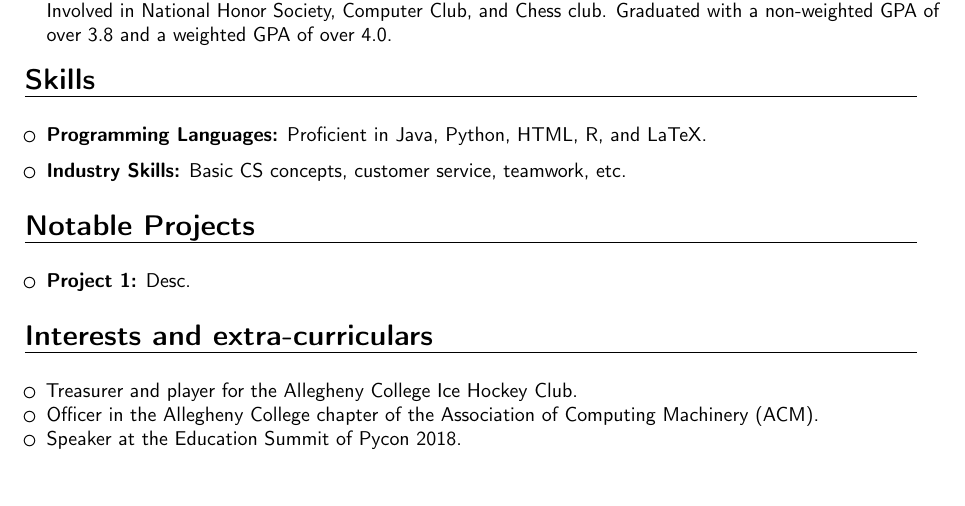
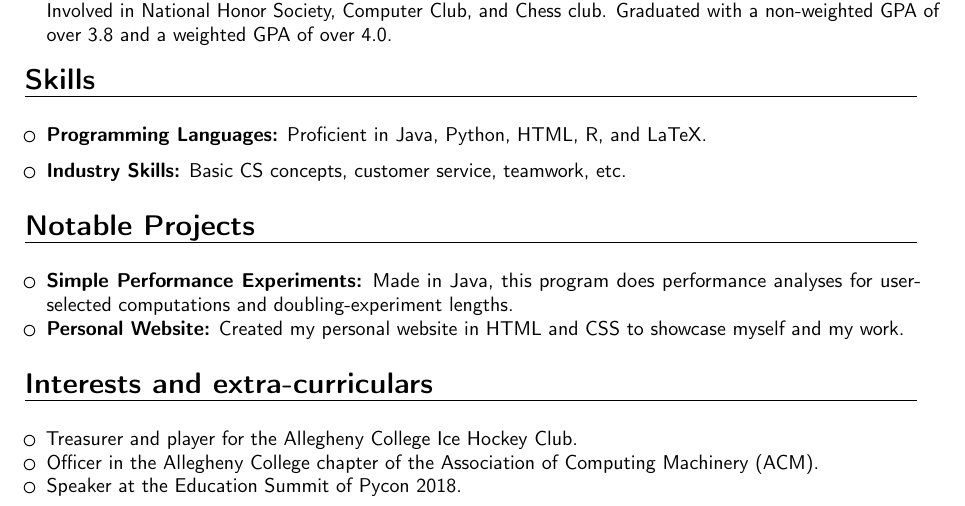
Before and after one commit to lussierc/lussiercLaTeXResume, a LaTeX CV (Resume.tex): part of the page, cut so that both start at the same text. Compiled offline with pdfLaTeX.

Commit message:
Added some projects to projects section of my resume.

```diff
--- a/Resume.tex
+++ b/Resume.tex
@@ -76,9 +76,8 @@
 \vspace{6pt}
 
 \begin{itemize} % Begin projects list
-
-\item \textbf{Project 1:} Desc.
-
+\item \textbf{Simple Performance Experiments:} Made in Java, this program does performance analyses for user-selected computations and doubling-experiment lengths.
+\item \textbf{Personal Website:} Created my personal website in HTML and CSS to showcase myself and my work.
 \end{itemize} % End projects list
 %------------------------------------------------
 
```
Also changed, not shown: Resume.pdf, 1 other file.
